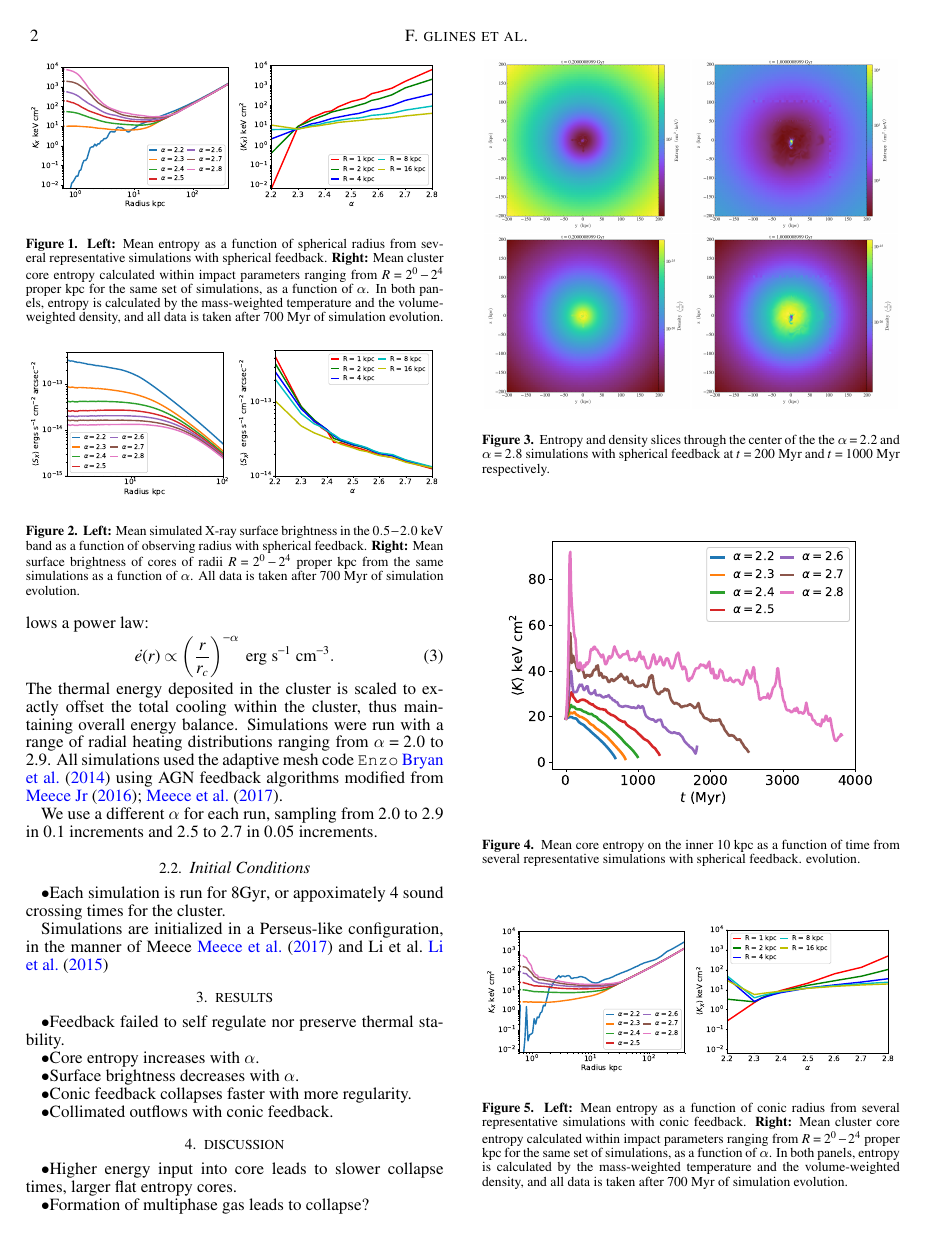
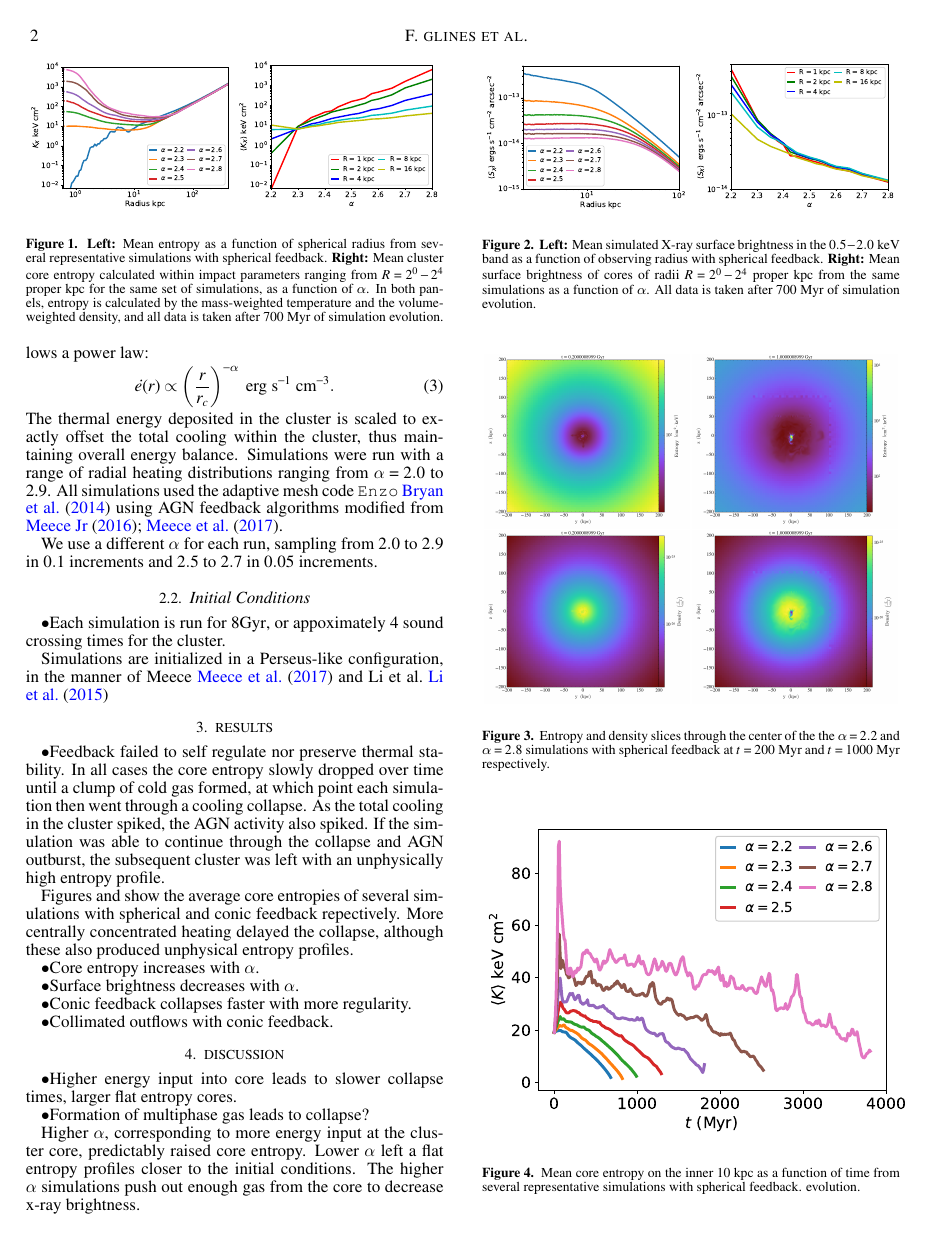
Before and after one commit to forrestglines/AGNThermal2018, a LaTeX document (AGNThermal2018.tex): page 2 of 3. The pictures show the PDF file AGNThermal2018.pdf that the author committed with the source.

```diff
--- a/AGNThermal2018.tex
+++ b/AGNThermal2018.tex
@@ -201,7 +201,18 @@
 
 \section{Results}
 
-\textbullet Feedback failed to self regulate nor preserve thermal stability.
+\textbullet Feedback failed to self regulate nor preserve thermal stability. In
+all cases the core entropy slowly dropped over time until a clump of cold gas
+formed, at which point each simulation then went through a cooling collapse. As
+the total cooling in the cluster spiked, the AGN activity also spiked. If the
+simulation was able to continue through the collapse and AGN outburst, the
+subsequent cluster was left with an unphysically high entropy profile.
+
+Figures \label{fig:sphericalCoreEntropies} and \label{fig:conicCoreEntropies}
+show the average core entropies of several simulations with spherical and conic
+feedback repectively. More centrally concentrated heating delayed the collapse,
+although these also produced unphysical entropy profiles.
+
 
 \textbullet Core entropy increases with $\alpha$.
 
@@ -218,6 +229,7 @@
 		\includegraphics[width=0.49\linewidth]{figures/spherical/entropyValpha.eps}
 	\end{center}
 	\caption{
+    \label{fig:sphericalEntropy}
 		\textbf{Left:}  Mean entropy as a function of spherical radius from
 	several representative simulations with spherical feedback.  \textbf{Right:} Mean cluster core
 	entropy calculated within impact parameters ranging from $R = 2^0 - 2^4$ proper
@@ -233,6 +245,7 @@
 		\includegraphics[width=0.49\linewidth]{figures/spherical/surfaceBrightnessValpha.eps}
 	\end{center}
 	\caption{
+    \label{fig:sphericalSurfaceBrightness}
 		\textbf{Left:} Mean simulated X-ray surface brightness in the $0.5
 	-2.0 \text{ keV}$ band as a function of observing radius with spherical feedback. \textbf{Right:}
 	Mean surface brightness of cores of radii $R = 2^0 - 2^4$ proper kpc from
@@ -251,6 +264,7 @@
 		\includegraphics[width=0.49\linewidth]{figures/spherical/{alpha2.8_densitySlice}.png}
 	\end{center}
 	\caption{
+    \label{fig:sphericalSlices}
     Entropy and density slices through the center of the the $\alpha=2.2$ and
     $\alpha=2.8$ simulations with spherical feedback at $t=200\text{ Myr}$ and $t=1000\text{ Myr}$
     respectively.
@@ -259,9 +273,12 @@
 
 \begin{figure}
   \begin{center}
-    \includegraphics[width=0.9\linewidth]{figures/spherical/avgCoreEntropies.eps}
+    %\includegraphics[width=0.9\linewidth]{figures/spherical/avgCoreEntropies.eps}
+    \includegraphics[width=3.5in]{figures/spherical/avgCoreEntropies.eps}
   \end{center}
-  \caption{Mean core entropy on the inner $10 \text{ kpc}$ as
+  \caption{
+    \label{fig:sphericalCoreEntropies}
+    Mean core entropy on the inner $10 \text{ kpc}$ as
   a function of time from several representative simulations with spherical feedback.  evolution.}
 \end{figure}
 
@@ -271,6 +288,7 @@
 		\includegraphics[width=0.49\linewidth]{figures/conic/entropyValpha.eps}
 	\end{center}
 	\caption{
+    \label{fig:conicEntropy}
 		\textbf{Left:}  Mean entropy as a function of conic radius from
 	several representative simulations with conic feedback.  \textbf{Right:} Mean cluster core
 	entropy calculated within impact parameters ranging from $R = 2^0 - 2^4$ proper
@@ -286,6 +304,7 @@
 		\includegraphics[width=0.49\linewidth]{figures/conic/surfaceBrightnessValpha.eps}
 	\end{center}
 	\caption{
+    \label{fig:conicSurfaceBrightness}
 		\textbf{Left:} Mean simulated X-ray surface brightness in the $0.5
 	-2.0 \text{ keV}$ band as a function of observing radius with conic feedback. \textbf{Right:}
 	Mean surface brightness of cores of radii $R = 2^0 - 2^4$ proper kpc from
@@ -304,6 +323,7 @@
 		\includegraphics[width=0.49\linewidth]{figures/conic/{alpha2.8_densitySlice}.png}
 	\end{center}
 	\caption{
+    \label{fig:conicSlices}
     Entropy and density slices through the center of the the $\alpha=2.2$ and
     $\alpha=2.8$ simulations with conic feedback at $t=200\text{ Myr}$ and $t=1000\text{ Myr}$
     respectively.
@@ -314,7 +334,9 @@
   \begin{center}
     \includegraphics[width=0.9\linewidth]{figures/conic/avgCoreEntropies.eps}
   \end{center}
-  \caption{Mean core entropy on the inner $10 \text{ kpc}$ as
+  \caption{
+    \label{fig:conicCoreEntropies}
+    Mean core entropy on the inner $10 \text{ kpc}$ as
   a function of time from several representative simulations with conic feedback.  evolution.}
 \end{figure}
 
```
Also changed, not shown: AGNThermal2018.pdf, figures/alternativeSlices/cooling_rate_slices.png (added), figures/alternativeSlices/density_slices.png (added), figures/alternativeSlices/entropy_slices.png (added), figures/alternativeSlices/temperature_slices.png (added), figures/cooling_rate_slices.png (added), figures/density_slices.png (added), figures/entropyValpha.eps (added), figures/entropyVradius.eps (added), figures/entropy_slices.png (added), figures/surfaceBrightnessValpha.eps (added), figures/surfaceBrightnessVradius.eps (added), figures/temperature_slices.png (added).
